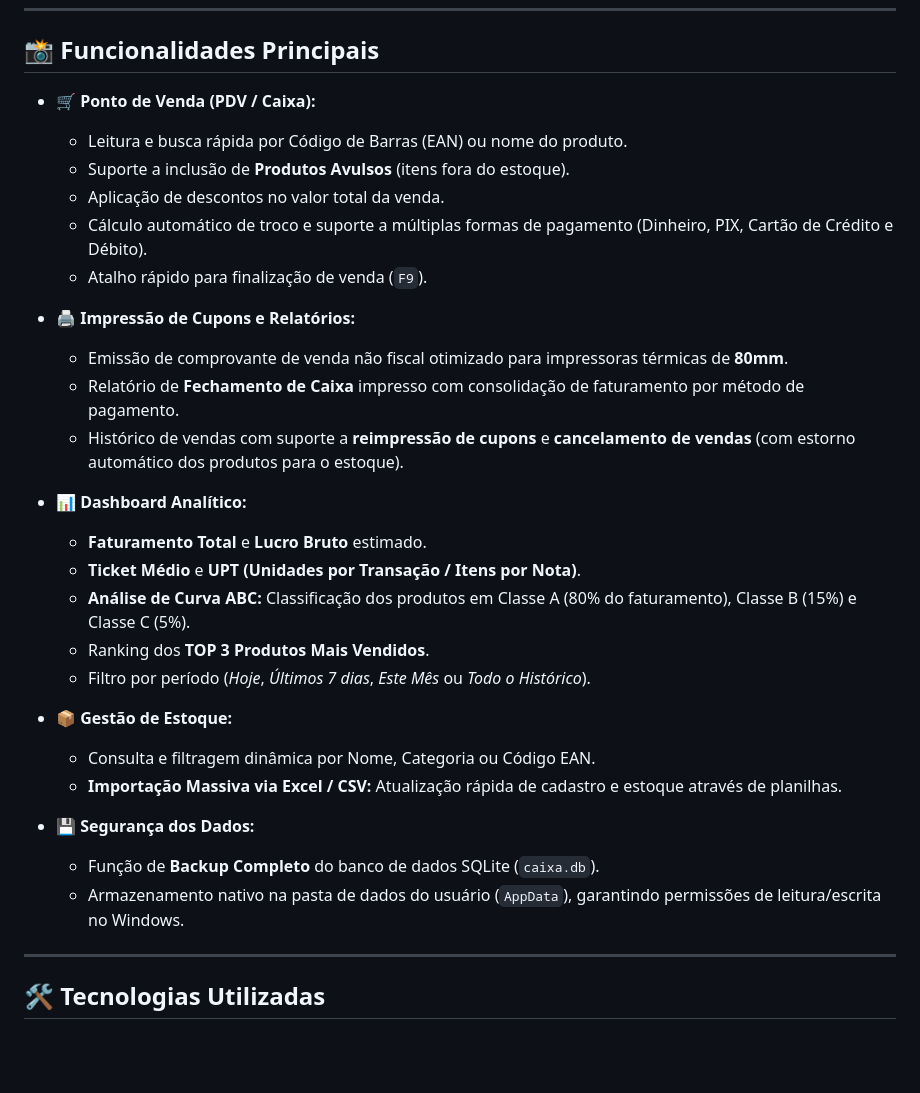
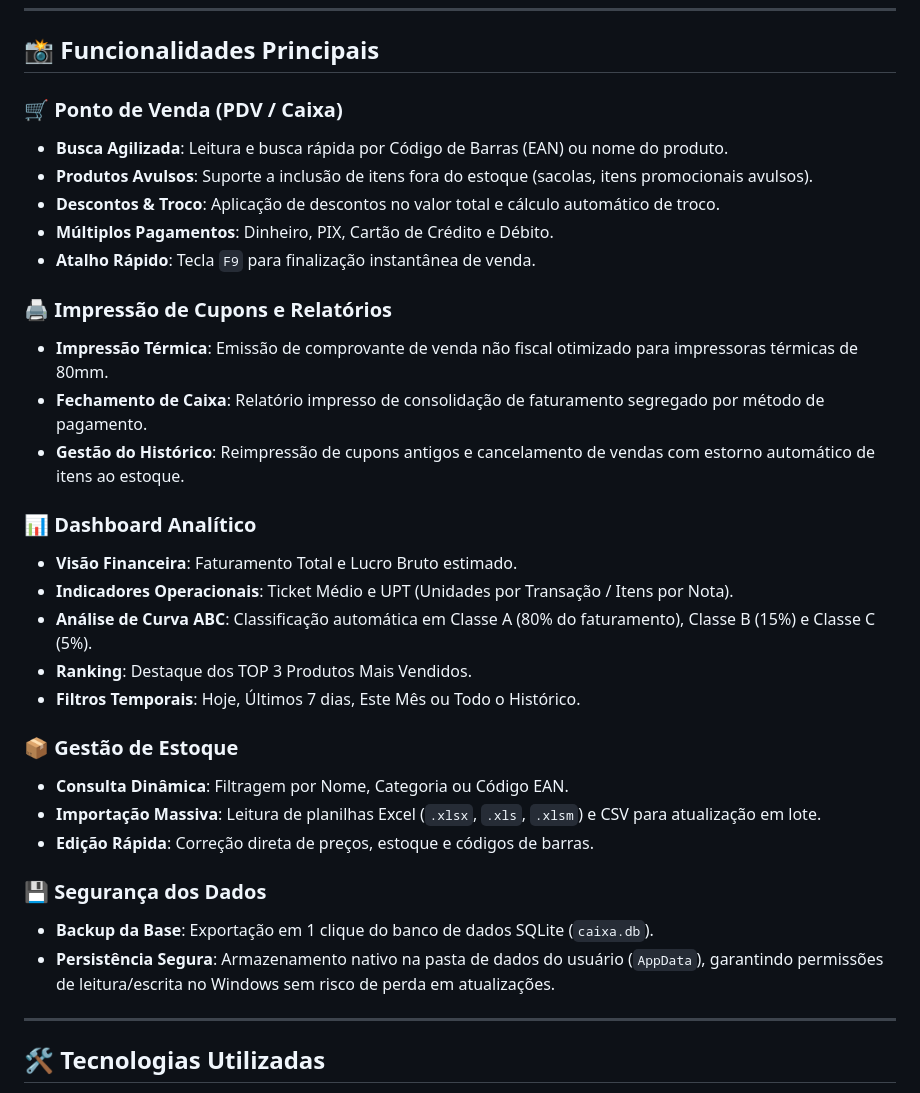
Before and after one commit to stroomper/sistema-pdv-queridinha-makeup, a Markdown page: readme.md, the part around one of its changes. Rendered like a GitHub page; blank space fills up the shorter version.

Commit message:
docs: atualiza README.md com especificacoes completas do projeto

```diff
--- a/readme.md
+++ b/readme.md
@@ -6,32 +6,33 @@ O **Queridinha Makeup PDV** é um sistema de caixa e gestão de estoque desktop
 
 ## 📸 Funcionalidades Principais
 
-* **🛒 Ponto de Venda (PDV / Caixa):**
-  * Leitura e busca rápida por Código de Barras (EAN) ou nome do produto.
-  * Suporte a inclusão de **Produtos Avulsos** (itens fora do estoque).
-  * Aplicação de descontos no valor total da venda.
-  * Cálculo automático de troco e suporte a múltiplas formas de pagamento (Dinheiro, PIX, Cartão de Crédito e Débito).
-  * Atalho rápido para finalização de venda (`F9`).
+### 🛒 Ponto de Venda (PDV / Caixa)
+- **Busca Agilizada**: Leitura e busca rápida por Código de Barras (EAN) ou nome do produto.
+- **Produtos Avulsos**: Suporte a inclusão de itens fora do estoque (sacolas, itens promocionais avulsos).
+- **Descontos & Troco**: Aplicação de descontos no valor total e cálculo automático de troco.
+- **Múltiplos Pagamentos**: Dinheiro, PIX, Cartão de Crédito e Débito.
+- **Atalho Rápido**: Tecla `F9` para finalização instantânea de venda.
 
-* **🖨️ Impressão de Cupons e Relatórios:**
-  * Emissão de comprovante de venda não fiscal otimizado para impressoras térmicas de **80mm**.
-  * Relatório de **Fechamento de Caixa** impresso com consolidação de faturamento por método de pagamento.
-  * Histórico de vendas com suporte a **reimpressão de cupons** e **cancelamento de vendas** (com estorno automático dos produtos para o estoque).
+### 🖨️ Impressão de Cupons e Relatórios
+- **Impressão Térmica**: Emissão de comprovante de venda não fiscal otimizado para impressoras térmicas de 80mm.
+- **Fechamento de Caixa**: Relatório impresso de consolidação de faturamento segregado por método de pagamento.
+- **Gestão do Histórico**: Reimpressão de cupons antigos e cancelamento de vendas com estorno automático de itens ao estoque.
 
-* **📊 Dashboard Analítico:**
-  * **Faturamento Total** e **Lucro Bruto** estimado.
-  * **Ticket Médio** e **UPT (Unidades por Transação / Itens por Nota)**.
-  * **Análise de Curva ABC:** Classificação dos produtos em Classe A (80% do faturamento), Classe B (15%) e Classe C (5%).
-  * Ranking dos **TOP 3 Produtos Mais Vendidos**.
-  * Filtro por período (*Hoje*, *Últimos 7 dias*, *Este Mês* ou *Todo o Histórico*).
+### 📊 Dashboard Analítico
+- **Visão Financeira**: Faturamento Total e Lucro Bruto estimado.
+- **Indicadores Operacionais**: Ticket Médio e UPT (Unidades por Transação / Itens por Nota).
+- **Análise de Curva ABC**: Classificação automática em Classe A (80% do faturamento), Classe B (15%) e Classe C (5%).
+- **Ranking**: Destaque dos TOP 3 Produtos Mais Vendidos.
+- **Filtros Temporais**: Hoje, Últimos 7 dias, Este Mês ou Todo o Histórico.
 
-* **📦 Gestão de Estoque:**
-  * Consulta e filtragem dinâmica por Nome, Categoria ou Código EAN.
-  * **Importação Massiva via Excel / CSV:** Atualização rápida de cadastro e estoque através de planilhas.
+### 📦 Gestão de Estoque
+- **Consulta Dinâmica**: Filtragem por Nome, Categoria ou Código EAN.
+- **Importação Massiva**: Leitura de planilhas Excel (`.xlsx`, `.xls`, `.xlsm`) e CSV para atualização em lote.
+- **Edição Rápida**: Correção direta de preços, estoque e códigos de barras.
 
-* **💾 Segurança dos Dados:**
-  * Função de **Backup Completo** do banco de dados SQLite (`caixa.db`).
-  * Armazenamento nativo na pasta de dados do usuário (`AppData`), garantindo permissões de leitura/escrita no Windows.
+### 💾 Segurança dos Dados
+- **Backup da Base**: Exportação em 1 clique do banco de dados SQLite (`caixa.db`).
+- **Persistência Segura**: Armazenamento nativo na pasta de dados do usuário (`AppData`), garantindo permissões de leitura/escrita no Windows sem risco de perda em atualizações.
 
 ---
 
```
Also changed, not shown: other parts of readme.md (+9 -43 lines).
